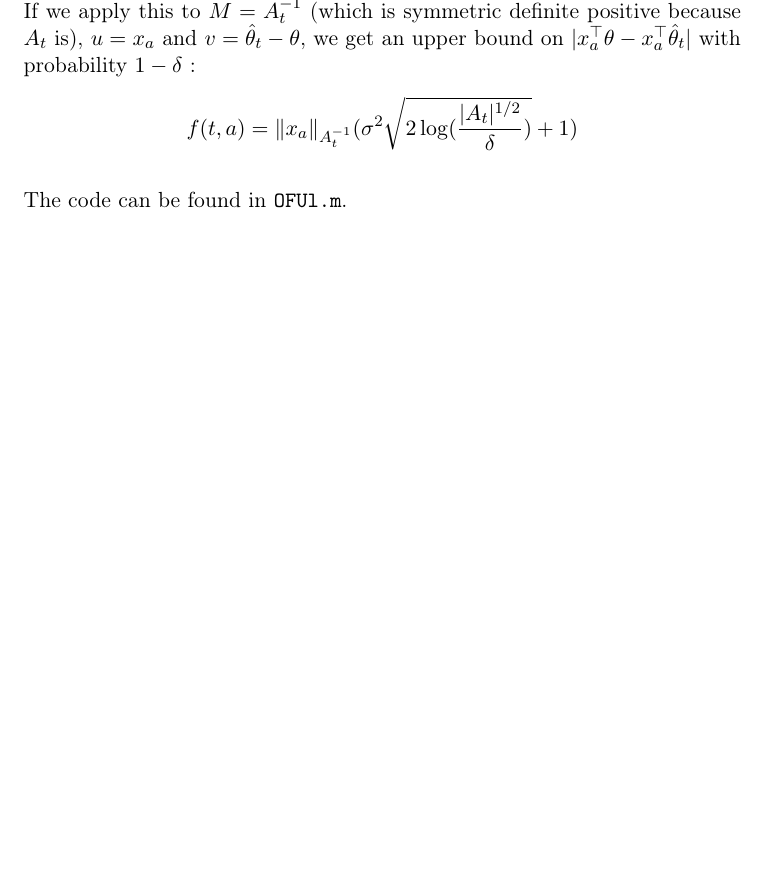
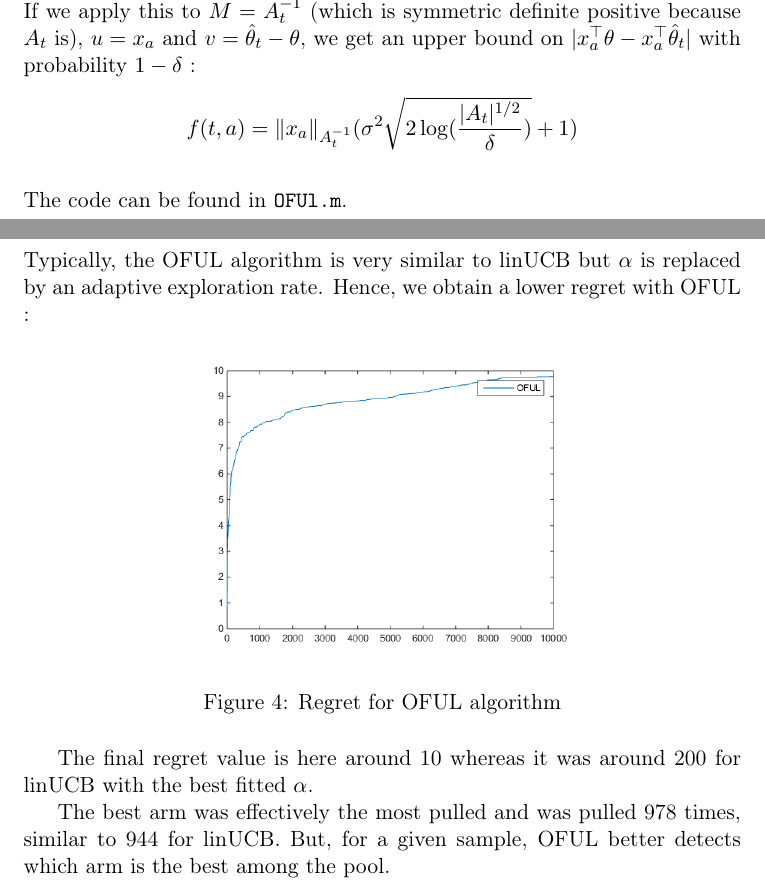
Before and after one commit to Nick-Ol/Reinforcement-Learning, a LaTeX document (Final Project/Report.tex): part of page 9 of 11 before the commit and two parts of pages 9 and 10 of 11 after it, the two joined at a grey line, cut so that both start at the same text, the shorter picture padded with empty space. Compiled offline with pdfLaTeX; the source files are stored in an older character set and shown here as Unicode.

Commit message:
OFUL in report

```diff
--- a/Final Project/Report.tex
+++ b/Final Project/Report.tex
@@ -250,7 +250,17 @@ $$f(t,a) =  \Vert x_a \Vert_{A^{-1}_t} (\sigma^2 \sqrt{2 \, \mathrm{log} ( \frac
 
 \subsection{Comparison with LinUCB}
 
+Typically, the OFUL algorithm is very similar to linUCB but $\alpha$ is replaced by an adaptive exploration rate. Hence, we obtain a lower regret with OFUL :
 
+\begin{figure}[H]
+	\centering
+	\noindent\includegraphics[scale=0.5]{oful.png}
+	\caption{Regret for OFUL algorithm}
+\end{figure}
+
+The final regret value is here around 10 whereas it was around 200 for linUCB with the best fitted $\alpha$.
+
+The best arm was effectively the most pulled and was pulled 978 times, similar to 944 for linUCB. But, for a given sample, OFUL better detects which arm is the best among the pool.
 %
 %
 \newpage
```
Also changed, not shown: Final Project/oful.png (added).
